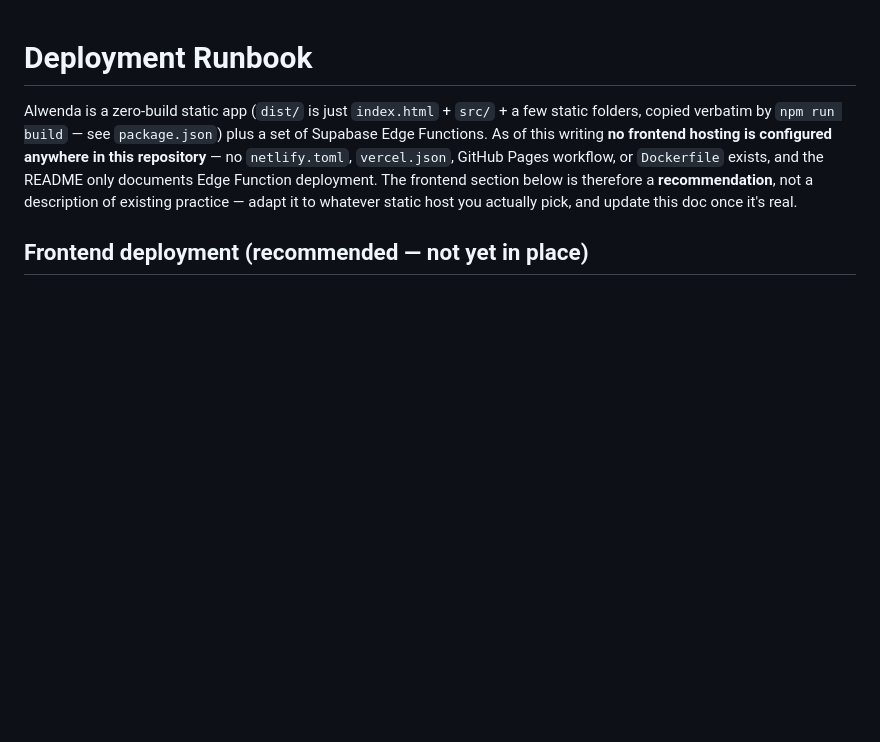
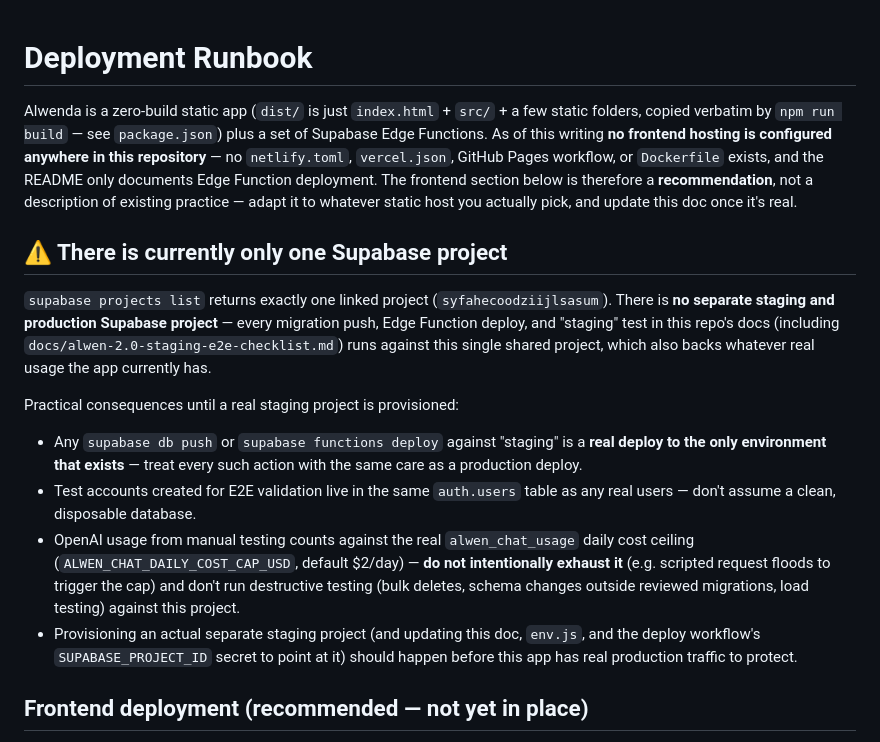
Before and after one commit to kalandarnawaz-commits/Alwenda, a Markdown page: docs/deployment-runbook.md, the part around the change. GitHub-like rendering; blank space fills up the shorter version.

Commit message:
docs(alwen): add staging E2E checklist, document single shared Supabase project
Co-Authored-By: Claude Sonnet 5 <noreply@anthropic.com>

```diff
--- a/docs/deployment-runbook.md
+++ b/docs/deployment-runbook.md
@@ -1,6 +1,17 @@
 # Deployment Runbook
 
 Alwenda is a zero-build static app (`dist/` is just `index.html` + `src/` + a few static folders, copied verbatim by `npm run build` — see `package.json`) plus a set of Supabase Edge Functions. As of this writing **no frontend hosting is configured anywhere in this repository** — no `netlify.toml`, `vercel.json`, GitHub Pages workflow, or `Dockerfile` exists, and the README only documents Edge Function deployment. The frontend section below is therefore a **recommendation**, not a description of existing practice — adapt it to whatever static host you actually pick, and update this doc once it's real.
+
+## ⚠️ There is currently only one Supabase project
+
+`supabase projects list` returns exactly one linked project (`syfahecoodziijlsasum`). There is **no separate staging and production Supabase project** — every migration push, Edge Function deploy, and "staging" test in this repo's docs (including `docs/alwen-2.0-staging-e2e-checklist.md`) runs against this single shared project, which also backs whatever real usage the app currently has.
+
+Practical consequences until a real staging project is provisioned:
+
+- Any `supabase db push` or `supabase functions deploy` against "staging" is a **real deploy to the only environment that exists** — treat every such action with the same care as a production deploy.
+- Test accounts created for E2E validation live in the same `auth.users` table as any real users — don't assume a clean, disposable database.
+- OpenAI usage from manual testing counts against the real `alwen_chat_usage` daily cost ceiling (`ALWEN_CHAT_DAILY_COST_CAP_USD`, default $2/day) — **do not intentionally exhaust it** (e.g. scripted request floods to trigger the cap) and don't run destructive testing (bulk deletes, schema changes outside reviewed migrations, load testing) against this project.
+- Provisioning an actual separate staging project (and updating this doc, `env.js`, and the deploy workflow's `SUPABASE_PROJECT_ID` secret to point at it) should happen before this app has real production traffic to protect.
 
 ## Frontend deployment (recommended — not yet in place)
 
```
Also changed, not shown: docs/alwen-2.0-staging-e2e-checklist.md (added, +184 -0 lines).
